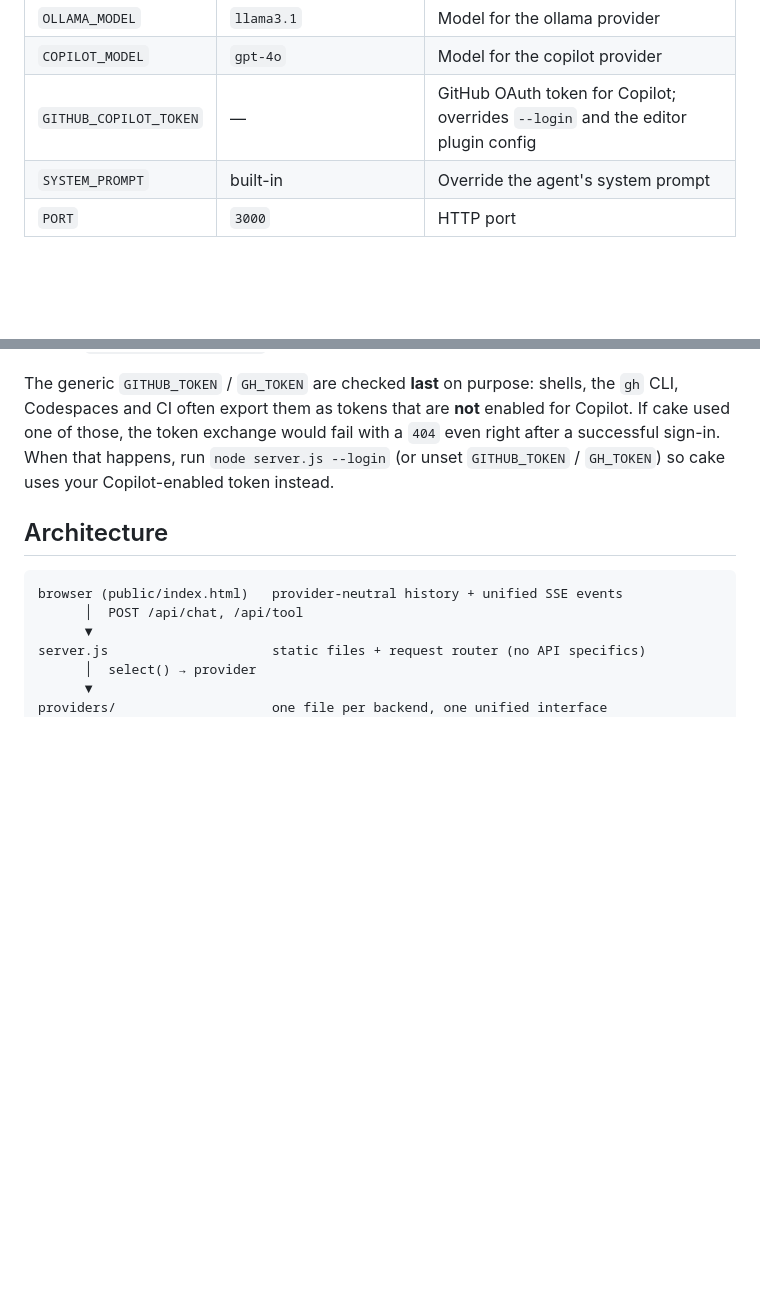
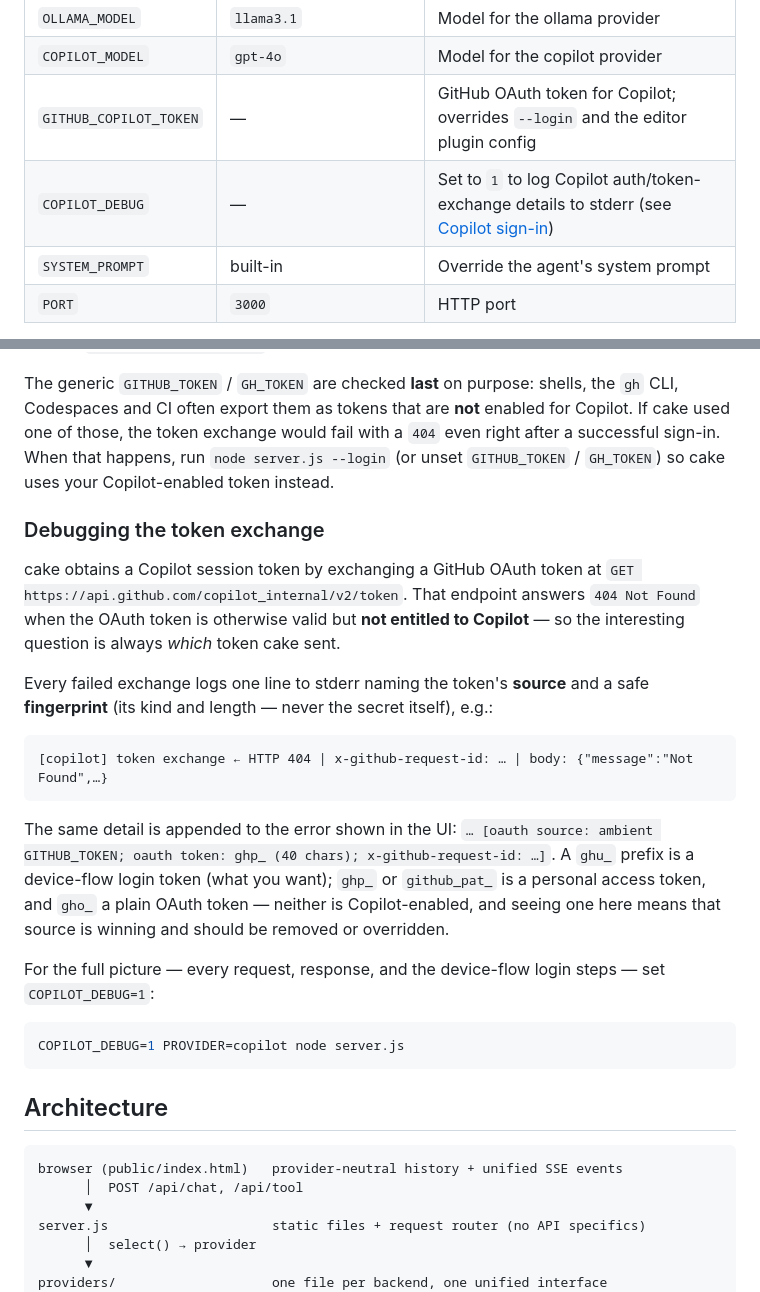
Before and after one commit to Gogolian/cake, a Markdown page: README.md, 2 parts joined by grey strips. Drawn GitHub-style; blank space fills up the shorter version.

Commit message:
Document COPILOT_DEBUG and token-exchange diagnostics in README
Co-authored-by: Gogolian <2885197+Gogolian@users.noreply.github.com>

````diff
--- a/README.md
+++ b/README.md
@@ -46,6 +46,7 @@ Then open http://localhost:3000 in your browser.
 | `OLLAMA_MODEL` | `llama3.1` | Model for the ollama provider |
 | `COPILOT_MODEL` | `gpt-4o` | Model for the copilot provider |
 | `GITHUB_COPILOT_TOKEN` | — | GitHub OAuth token for Copilot; overrides `--login` and the editor plugin config |
+| `COPILOT_DEBUG` | — | Set to `1` to log Copilot auth/token-exchange details to stderr (see [Copilot sign-in](#github-copilot-sign-in)) |
 | `SYSTEM_PROMPT` | built-in | Override the agent's system prompt |
 | `PORT` | `3000` | HTTP port |
 
@@ -92,6 +93,34 @@ with a `404` even right after a successful sign-in. When that happens, run
 `node server.js --login` (or unset `GITHUB_TOKEN` / `GH_TOKEN`) so cake uses your
 Copilot-enabled token instead.
 
+### Debugging the token exchange
+
+cake obtains a Copilot session token by exchanging a GitHub OAuth token at
+`GET https://api.github.com/copilot_internal/v2/token`. That endpoint answers
+`404 Not Found` when the OAuth token is otherwise valid but **not entitled to
+Copilot** — so the interesting question is always *which* token cake sent.
+
+Every failed exchange logs one line to stderr naming the token's **source** and
+a safe **fingerprint** (its kind and length — never the secret itself), e.g.:
+
+```
+[copilot] token exchange ← HTTP 404 | x-github-request-id: … | body: {"message":"Not Found",…}
+```
+
+The same detail is appended to the error shown in the UI:
+`… [oauth source: ambient GITHUB_TOKEN; oauth token: ghp_ (40 chars); x-github-request-id: …]`.
+A `ghu_` prefix is a device-flow login token (what you want); `ghp_` or
+`github_pat_` is a personal access token, and `gho_` a plain OAuth token —
+neither is Copilot-enabled, and seeing one here means that source is winning and
+should be removed or overridden.
+
+For the full picture — every request, response, and the device-flow login steps —
+set `COPILOT_DEBUG=1`:
+
+```bash
+COPILOT_DEBUG=1 PROVIDER=copilot node server.js
+```
+
 ## Architecture
 
 ```
````
